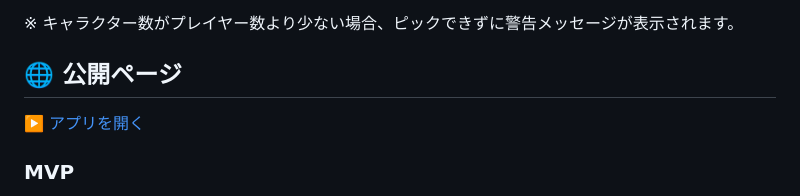
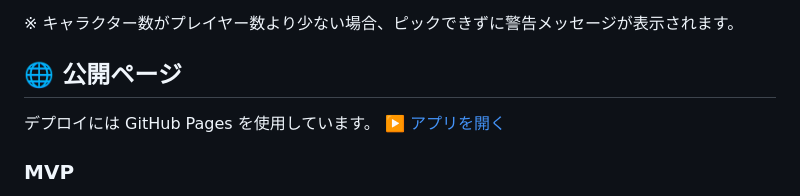
Before and after one commit to black1000/PickPlay, a Markdown page: README.ja.md, the part around the change. Rendered like a GitHub page.

```diff
--- a/README.ja.md
+++ b/README.ja.md
@@ -36,6 +36,7 @@ PickPlay!
 ※ キャラクター数がプレイヤー数より少ない場合、ピックできずに警告メッセージが表示されます。
 
 ## 🌐 公開ページ
+デプロイには GitHub Pages を使用しています。
 ▶️ [アプリを開く](https://black1000.github.io/PickPlay/)
 
 ### MVP
```
